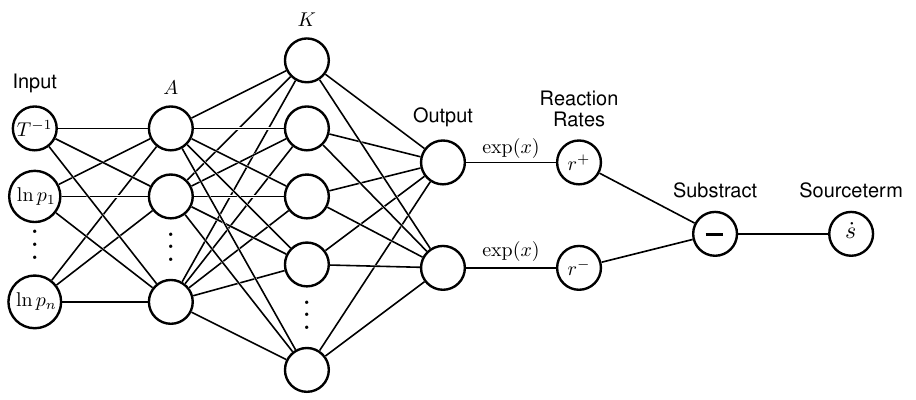
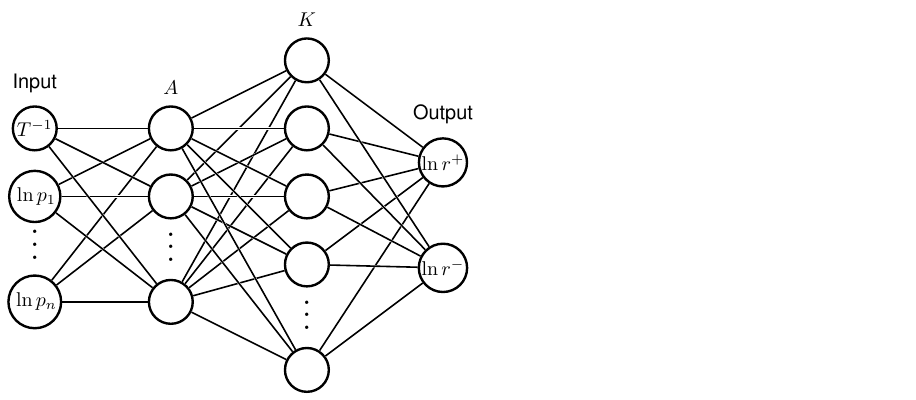
Before and after one commit to felix-doeppel/REACT_2023_Poster_VKOGA, a LaTeX figure (abb/VKOGA_scheme/VKOGA_scheme_short.tex): the whole page. Compiled offline with pdfLaTeX.

Commit message:
Short version of VKOGA scheme

```diff
--- a/abb/VKOGA_scheme/VKOGA_scheme_short.tex
+++ b/abb/VKOGA_scheme/VKOGA_scheme_short.tex
@@ -90,34 +90,20 @@
 					\node[node \n] (N\lay-\i) at (\x,\y) {};
 				\fi
 				\ifnum \lay=4
-				\node[node \n] (N\lay-\i) at (\x,\y) {};
-				\fi
-
-
-				\ifnum \lay=5
 					\ifnum \i=1
-						\node[node \n] (N\lay-\i) at (\x,\y) {$r^+$};
+						\node[node \n] (N\lay-\i) at (\x,\y) {$\ln r^+$};
 					\fi
 					\ifnum \i=2
-						\node[node \n] (N\lay-\i) at (\x,\y) {$r^-$};
-					\fi
-				\else
-					% all other layers are ordinarily labeled
-					\ifnum \lay>4
-						\node[node \n] (N\lay-\i) at (\x,\y) {$\strut\Cstr[\n]_{\index}$};
+						\node[node \n] (N\lay-\i) at (\x,\y) {$\ln r^-$};
 					\fi
 				\fi
 
 
 
+
+
 				% CONNECTIONS
 				\ifnumcomp{\lay}{>}{1}{ % connect to previous layer
-					\ifnumcomp{\lay}{=}{5}{
-						\foreach \j in {1,...,\Nnod[\prev]}{ % loop over nodes in previous layer
-							\draw[white,line width=1.2,shorten >=1] (N\prev-\i) -- (N\lay-\i);
-							\draw[connect] (N\prev-\i) -- (N\lay-\i);
-						}
-					}
 					{
 						\foreach \j in {1,...,\Nnod[\prev]}{ % loop over nodes in previous layer
 							\draw[white,line width=1.2,shorten >=1] (N\prev-\j) -- (N\lay-\i);
@@ -138,14 +124,9 @@
 
 		% LABELS
 		\node[above=3,align=center,black,font=\fontfamily{phv}\selectfont] at (N1-1.90) {Input};
-		\node[above=2,align=center,black] at (4.5,-0.1) {$\exp(x)$};
-		\node[above=2,align=center,black] at (4.5,-1.625) {$\exp(x)$};
-		\node[above=3,align=center,black,font=\fontfamily{phv}\selectfont] at (N4-1.90) {Output};
 		\node[above=2,align=center,black,font=\fontfamily{phv}\selectfont] at (N2-1.90) {$A$};
 		\node[above=2,align=center,black,font=\fontfamily{phv}\selectfont] at (N3-1.90) {$K$};
-		\node[above=3,align=center,black,font=\fontfamily{phv}\selectfont] at (N5-1.90) {\contour{white} {\shortstack{Reaction\\ Rates}}};
-		\node[above=3,align=center,black,font=\fontfamily{phv}\selectfont] at (N6-1.90)	{Substract};
-		\node[above=3,align=center,black,font=\fontfamily{phv}\selectfont] at (N7-1.90) {Sourceterm};
+		\node[above=3,align=center,black,font=\fontfamily{phv}\selectfont] at (N4-1.90) {Output};
 
 	\end{tikzpicture}
 
```
Also changed, not shown: abb/VKOGA_scheme/VKOGA_scheme_short.tex (6 more changed lines).
